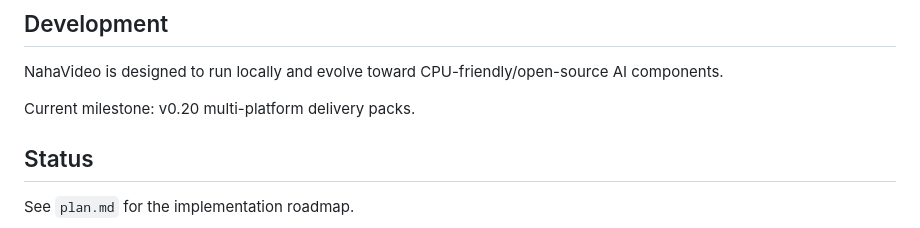
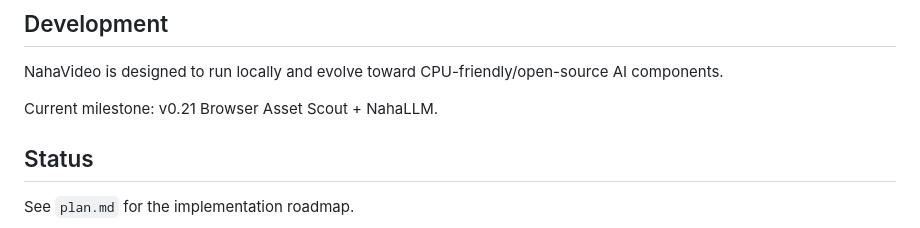
Before and after one commit to Naha1981/my-video-editor, a Markdown page: README.md, the part around the change. Drawn GitHub-style.

Commit message:
docs(v0.21): update current milestone

```diff
--- a/README.md
+++ b/README.md
@@ -23,7 +23,7 @@ Turn a natural-language creative brief into an executable video edit:
 
 NahaVideo is designed to run locally and evolve toward CPU-friendly/open-source AI components.
 
-Current milestone: v0.20 multi-platform delivery packs.
+Current milestone: v0.21 Browser Asset Scout + NahaLLM.
 
 ## Status
 
```
